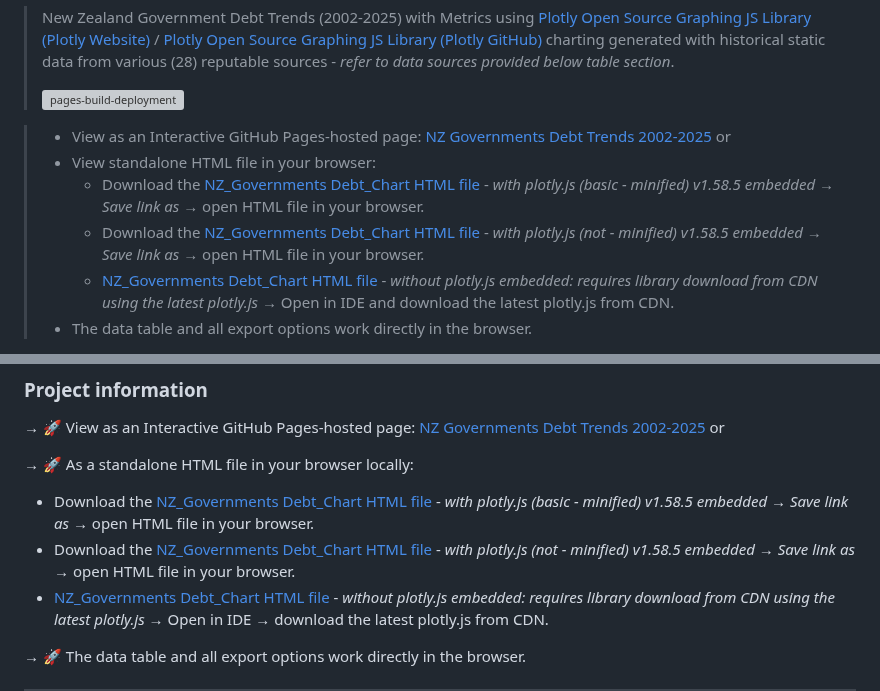
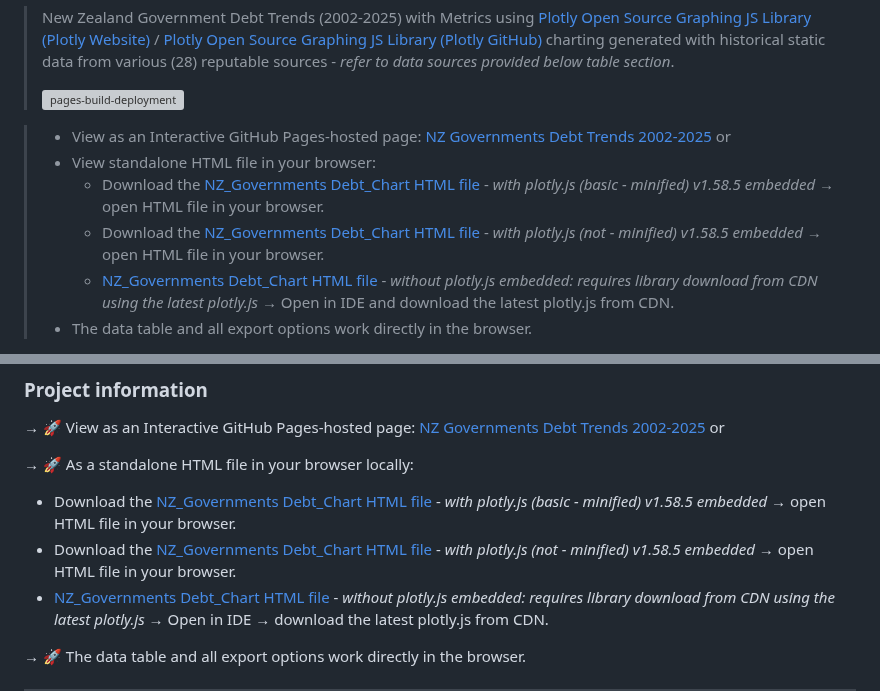
Before and after one commit to badj/NZGovDebtTrends2002-2025, a Markdown page: README.md, 2 parts joined by grey strips. Rendered like a GitHub page; grey boxes are pictures that could not be loaded.

Commit message:
Update README.md
Updated HTML file download instructions

```diff
--- a/README.md
+++ b/README.md
@@ -6,8 +6,8 @@
 
 > - View as an Interactive GitHub Pages-hosted page: [NZ Governments Debt Trends 2002-2025](https://badj.github.io/NZGovernmentsDebtTrends2002-2025/) or
 > - View standalone HTML file in your browser:
->   - Download the [NZ_Governments Debt_Chart HTML file](https://github.com/badj/NZGovernmentsDebtTrends2002-2025/blob/main/NZ_DEBT_CHART-IT-plotlyJS-basic-minified-embed.html) - *with plotly.js (basic - minified) v1.58.5 embedded* → *Save link as* → open HTML file in your browser.
->   - Download the [NZ_Governments Debt_Chart HTML file](https://github.com/badj/NZGovernmentsDebtTrends2002-2025/blob/main/NZ_DEBT_CHART-IT-plotlyJS-v1-58-5-embed.html) - *with plotly.js (not - minified) v1.58.5 embedded* → *Save link as* → open HTML file in your browser.
+>   - Download the [NZ_Governments Debt_Chart HTML file](https://github.com/badj/NZGovernmentsDebtTrends2002-2025/blob/main/NZ_DEBT_CHART-IT-plotlyJS-basic-minified-embed.html) - *with plotly.js (basic - minified) v1.58.5 embedded* → open HTML file in your browser.
+>   - Download the [NZ_Governments Debt_Chart HTML file](https://github.com/badj/NZGovernmentsDebtTrends2002-2025/blob/main/NZ_DEBT_CHART-IT-plotlyJS-v1-58-5-embed.html) - *with plotly.js (not - minified) v1.58.5 embedded* → open HTML file in your browser.
 >   - [NZ_Governments Debt_Chart HTML file](https://github.com/badj/NZGovernmentsDebtTrends2002-2025/blob/main/NZ_DEBT_CHART-IT-without-plotlyJS-embed.html) - *without plotly.js embedded: requires library download from CDN using the latest plotly.js* → Open in IDE and download the latest plotly.js from CDN.
 > - The data table and all export options work directly in the browser.
 
@@ -75,8 +75,8 @@
 
 → 🚀 As a standalone HTML file in your browser locally:
 
-- Download the [NZ_Governments Debt_Chart HTML file](https://github.com/badj/NZGovernmentsDebtTrends2002-2025/blob/main/NZ_DEBT_CHART-IT-plotlyJS-basic-minified-embed.html) - *with plotly.js (basic - minified) v1.58.5 embedded* → *Save link as* → open HTML file in your browser.
-- Download the [NZ_Governments Debt_Chart HTML file](https://github.com/badj/NZGovernmentsDebtTrends2002-2025/blob/main/NZ_DEBT_CHART-IT-plotlyJS-v1-58-5-embed.html) - *with plotly.js (not - minified) v1.58.5 embedded* → *Save link as* → open HTML file in your browser.
+- Download the [NZ_Governments Debt_Chart HTML file](https://github.com/badj/NZGovernmentsDebtTrends2002-2025/blob/main/NZ_DEBT_CHART-IT-plotlyJS-basic-minified-embed.html) - *with plotly.js (basic - minified) v1.58.5 embedded* → open HTML file in your browser.
+- Download the [NZ_Governments Debt_Chart HTML file](https://github.com/badj/NZGovernmentsDebtTrends2002-2025/blob/main/NZ_DEBT_CHART-IT-plotlyJS-v1-58-5-embed.html) - *with plotly.js (not - minified) v1.58.5 embedded* → open HTML file in your browser.
 - [NZ_Governments Debt_Chart HTML file](https://github.com/badj/NZGovernmentsDebtTrends2002-2025/blob/main/NZ_DEBT_CHART-IT-without-plotlyJS-embed.html) - *without plotly.js embedded: requires library download from CDN using the latest plotly.js* → Open in IDE → download the latest plotly.js from CDN.
 
 → 🚀 The data table and all export options work directly in the browser.
```
